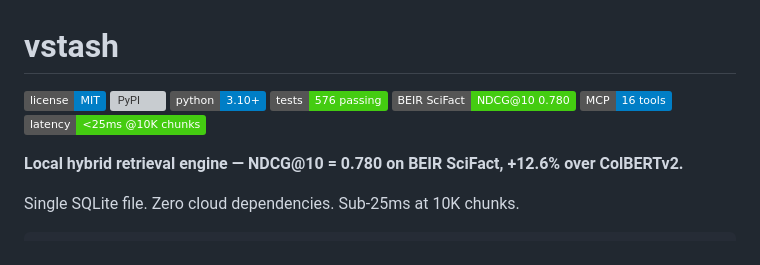
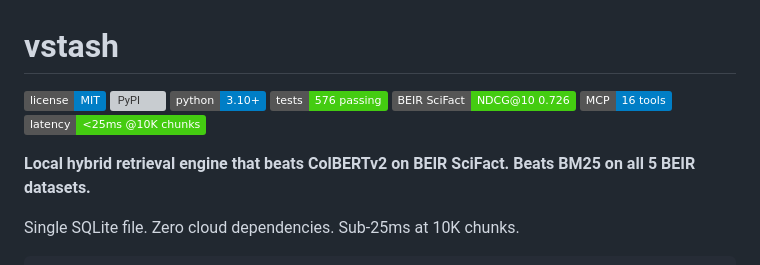
Before and after one commit to stffns/vstash, a Markdown page: README.md, the part around the change. GitHub-like rendering; badges without logos; grey boxes are pictures that could not be loaded.

```diff
--- a/README.md
+++ b/README.md
@@ -4,11 +4,11 @@
 [![PyPI](https://img.shields.io/pypi/v/vstash)](https://pypi.org/project/vstash/)
 [![python](https://img.shields.io/badge/python-3.10+-blue)]()
 [![tests](https://img.shields.io/badge/tests-576_passing-brightgreen)]()
-[![BEIR SciFact](https://img.shields.io/badge/BEIR_SciFact-NDCG@10_0.780-brightgreen)]()
+[![BEIR SciFact](https://img.shields.io/badge/BEIR_SciFact-NDCG@10_0.726-brightgreen)]()
 [![MCP](https://img.shields.io/badge/MCP-16_tools-blue)]()
 [![latency](https://img.shields.io/badge/latency-<25ms_@10K_chunks-brightgreen)]()
 
-**Local hybrid retrieval engine — NDCG@10 = 0.780 on BEIR SciFact, +12.6% over ColBERTv2.**
+**Local hybrid retrieval engine that beats ColBERTv2 on BEIR SciFact. Beats BM25 on all 5 BEIR datasets.**
 
 Single SQLite file. Zero cloud dependencies. Sub-25ms at 10K chunks.
 
```
Also changed, not shown: paper/vstash-paper.md (+7 -5 lines).
